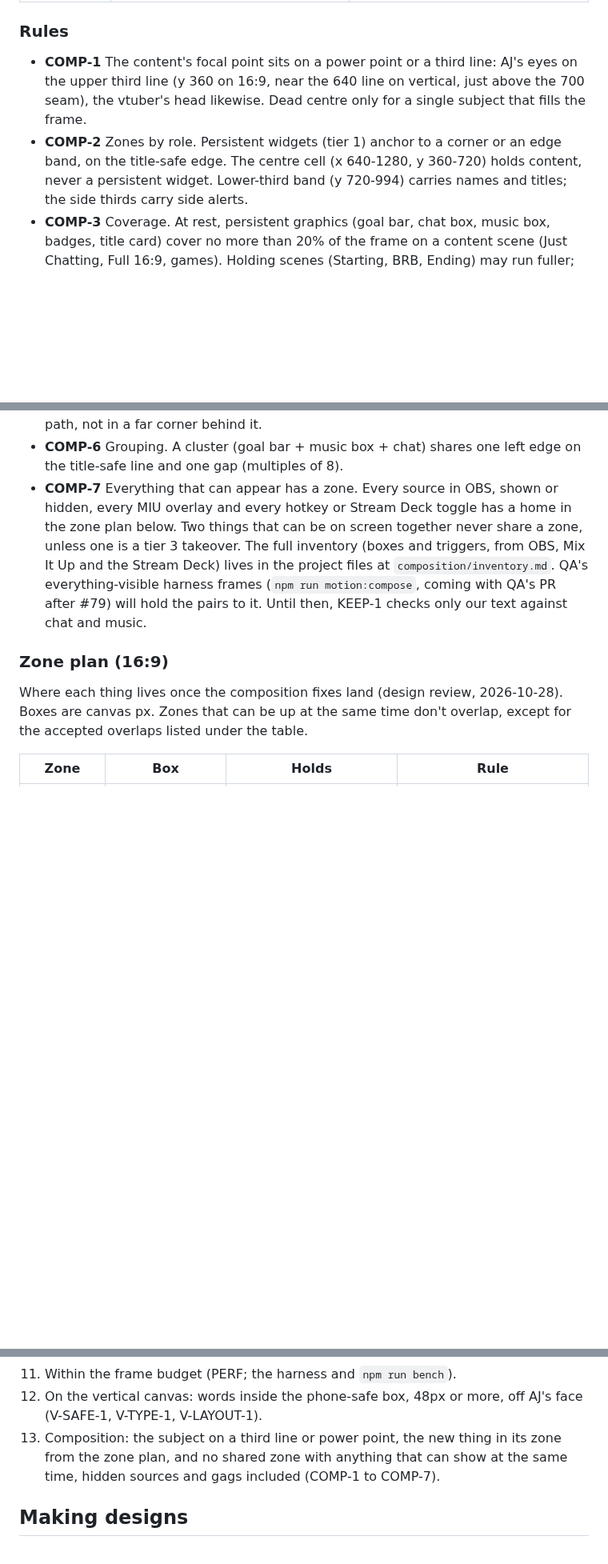
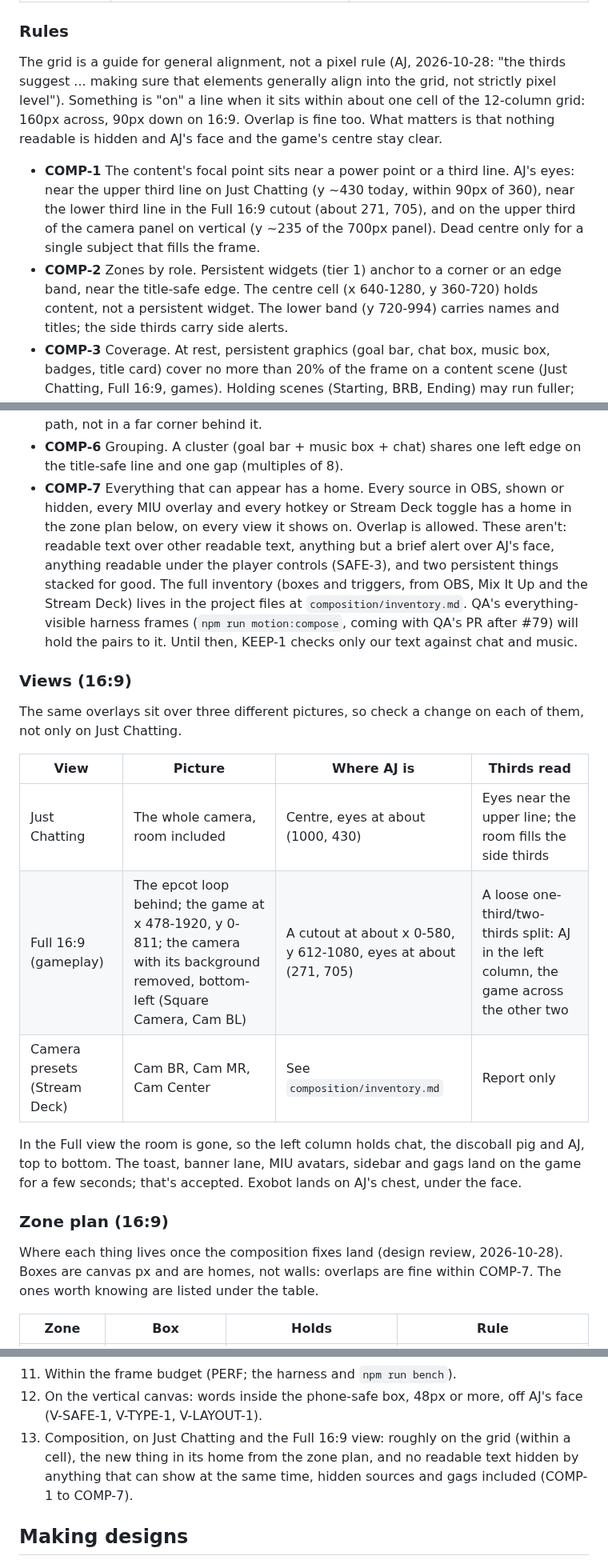
Before and after one commit to alexmj212/stream-animations, a Markdown page: docs/DESIGN.md, 3 parts joined by grey strips. Shown at 80% size. GitHub-like rendering; blank space fills up the shorter version.

Commit message:
docs(design): thirds as a guide, add the Full 16:9 view
AJ: the composition review missed the Full view, where the camera
background is hidden, and the thirds should guide general alignment, not
pixel rules. COMP rules now count a cell of tolerance and allow overlap
unless it hides text, covers AJ's face or sits under the player controls.
A Views table adds the Full 16:9 gameplay picture with a grid figure.

Co-Authored-By: Claude Opus 5.5 <noreply@anthropic.com>
Claude-Session: https://claude.ai/code/session_01Jc2Vj5hE2S5k8CZ6sLe5BR

```diff
--- a/docs/DESIGN.md
+++ b/docs/DESIGN.md
@@ -146,13 +146,22 @@ Sources: [Restream, rule of thirds](https://restream.io/learn/what-is/rule-of-th
 
 ### Rules
 
-- **COMP-1** The content's focal point sits on a power point or a third
-  line: AJ's eyes on the upper third line (y 360 on 16:9, near the 640
-  line on vertical, just above the 700 seam), the vtuber's head likewise.
-  Dead centre only for a single subject that fills the frame.
+The grid is a guide for general alignment, not a pixel rule (AJ,
+2026-10-28: "the thirds suggest ... making sure that elements generally
+align into the grid, not strictly pixel level"). Something is "on" a line
+when it sits within about one cell of the 12-column grid: 160px across,
+90px down on 16:9. Overlap is fine too. What matters is that nothing
+readable is hidden and AJ's face and the game's centre stay clear.
+
+- **COMP-1** The content's focal point sits near a power point or a third
+  line. AJ's eyes: near the upper third line on Just Chatting (y ~430
+  today, within 90px of 360), near the lower third line in the Full 16:9
+  cutout (about 271, 705), and on the upper third of the camera panel on
+  vertical (y ~235 of the 700px panel). Dead centre only for a single
+  subject that fills the frame.
 - **COMP-2** Zones by role. Persistent widgets (tier 1) anchor to a corner
-  or an edge band, on the title-safe edge. The centre cell (x 640-1280,
-  y 360-720) holds content, never a persistent widget. Lower-third band
+  or an edge band, near the title-safe edge. The centre cell (x 640-1280,
+  y 360-720) holds content, not a persistent widget. The lower band
   (y 720-994) carries names and titles; the side thirds carry side
   alerts.
 - **COMP-3** Coverage. At rest, persistent graphics (goal bar, chat box,
@@ -167,21 +176,40 @@ Sources: [Restream, rule of thirds](https://restream.io/learn/what-is/rule-of-th
   the eye already is, or on the Z path, not in a far corner behind it.
 - **COMP-6** Grouping. A cluster (goal bar + music box + chat) shares one
   left edge on the title-safe line and one gap (multiples of 8).
-- **COMP-7** Everything that can appear has a zone. Every source in
+- **COMP-7** Everything that can appear has a home. Every source in
   OBS, shown or hidden, every MIU overlay and every hotkey or Stream Deck
-  toggle has a home in the zone plan below. Two things that can be on
-  screen together never share a zone, unless one is a tier 3 takeover.
+  toggle has a home in the zone plan below, on every view it shows on.
+  Overlap is allowed. These aren't: readable text over other readable
+  text, anything but a brief alert over AJ's face, anything readable
+  under the player controls (SAFE-3), and two persistent things stacked
+  for good.
   The full inventory (boxes and triggers, from OBS, Mix It Up and the
   Stream Deck) lives in the project files at `composition/inventory.md`.
   QA's everything-visible harness frames (`npm run motion:compose`, coming
   with QA's PR after #79) will hold the pairs to it. Until then, KEEP-1
   checks only our text against chat and music.
 
+### Views (16:9)
+
+The same overlays sit over three different pictures, so check a change on
+each of them, not only on Just Chatting.
+
+| View | Picture | Where AJ is | Thirds read |
+|---|---|---|---|
+| Just Chatting | The whole camera, room included | Centre, eyes at about (1000, 430) | Eyes near the upper line; the room fills the side thirds |
+| Full 16:9 (gameplay) | The epcot loop behind; the game at x 478-1920, y 0-811; the camera with its background removed, bottom-left (Square Camera, Cam BL) | A cutout at about x 0-580, y 612-1080, eyes at about (271, 705) | A loose one-third/two-thirds split: AJ in the left column, the game across the other two |
+| Camera presets (Stream Deck) | Cam BR, Cam MR, Cam Center | See `composition/inventory.md` | Report only |
+
+In the Full view the room is gone, so the left column holds chat, the
+discoball pig and AJ, top to bottom. The toast, banner lane, MIU avatars,
+sidebar and gags land on the game for a few seconds; that's accepted.
+Exobot lands on AJ's chest, under the face.
+
 ### Zone plan (16:9)
 
 Where each thing lives once the composition fixes land (design review,
-2026-10-28). Boxes are canvas px. Zones that can be up at the same time don't
-overlap, except for the accepted overlaps listed under the table.
+2026-10-28). Boxes are canvas px and are homes, not walls: overlaps are
+fine within COMP-7. The ones worth knowing are listed under the table.
 
 | Zone | Box | Holds | Rule |
 |---|---|---|---|
@@ -561,10 +591,10 @@ capture when OBS adds layers on top. Cite the rule id for each finding.
 11. Within the frame budget (PERF; the harness and `npm run bench`).
 12. On the vertical canvas: words inside the phone-safe box, 48px or
     more, off AJ's face (V-SAFE-1, V-TYPE-1, V-LAYOUT-1).
-13. Composition: the subject on a third line or power point, the new thing
-    in its zone from the zone plan, and no shared zone with anything that can
-    show at the same time, hidden sources and gags included (COMP-1 to
-    COMP-7).
+13. Composition, on Just Chatting and the Full 16:9 view: roughly on the
+    grid (within a cell), the new thing in its home from the zone plan, and
+    no readable text hidden by anything that can show at the same time,
+    hidden sources and gags included (COMP-1 to COMP-7).
 
 ## Making designs
 
```
Also changed, not shown: other parts of docs/DESIGN.md (+7 -5 lines), docs/DECISIONS.md (+1 -0 lines), docs/design/full-view-grid.jpg (added).
